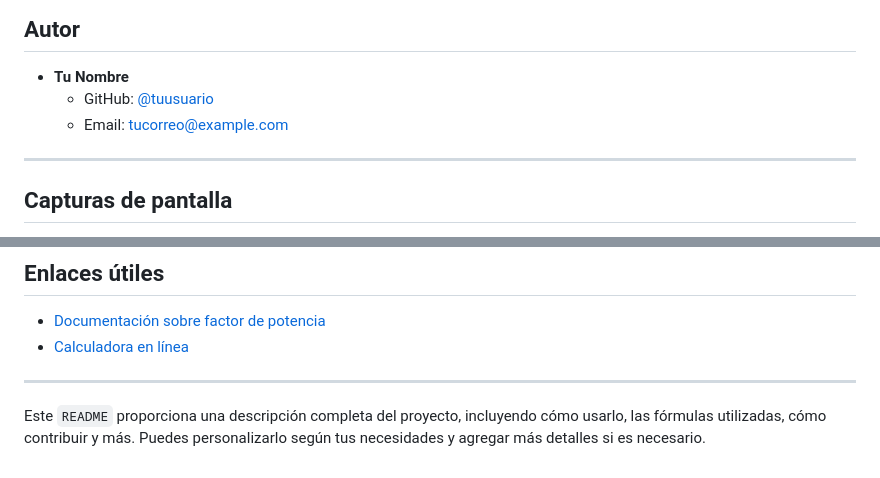
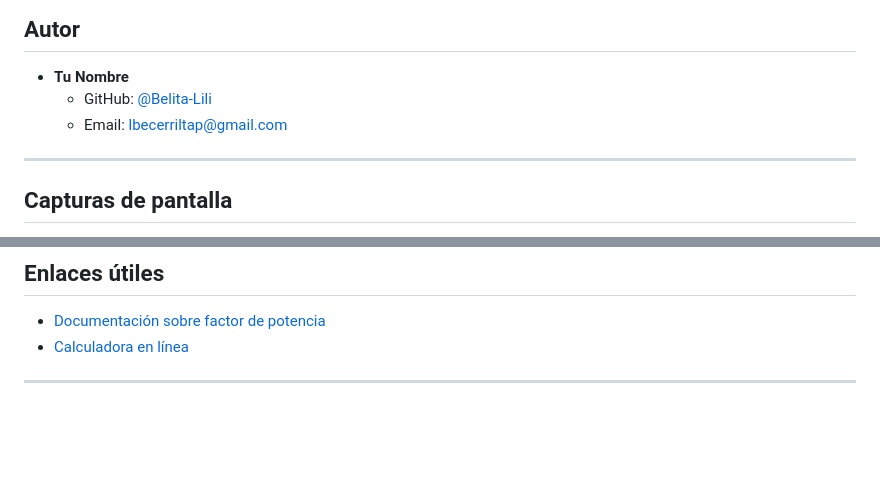
Before and after one commit to Belita-Lili/memoria-banco-capacitores, a Markdown page: README.md, 2 parts joined by grey strips. GitHub-like rendering; blank space fills up the shorter version.

```diff
--- a/README.md
+++ b/README.md
@@ -98,8 +98,8 @@ Este proyecto está bajo la licencia [MIT](LICENSE). Siéntete libre de usarlo,
 ## Autor
 
 - **Tu Nombre**
-  - GitHub: [@tuusuario](https://github.com/tuusuario)
-  - Email: tucorreo@example.com
+  - GitHub: [@Belita-Lili](https://github.com/Belita-Lili)
+  - Email: lbecerriltap@gmail.com
 
 ---
 
@@ -116,5 +116,3 @@ Este proyecto está bajo la licencia [MIT](LICENSE). Siéntete libre de usarlo,
 - [Calculadora en línea](https://tusitio.com) <!-- Si tienes un sitio web, inclúyelo aquí -->
 
 ---
-
-Este `README` proporciona una descripción completa del proyecto, incluyendo cómo usarlo, las fórmulas utilizadas, cómo contribuir y más. Puedes personalizarlo según tus necesidades y agregar más detalles si es necesario.
```
Also changed, not shown: other parts of README.md (+2 -2 lines).
